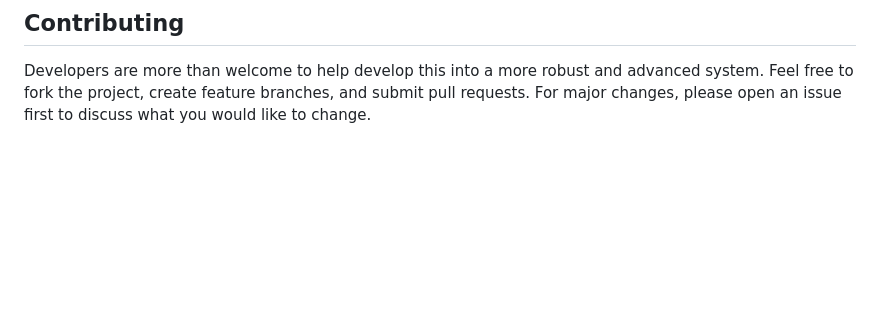
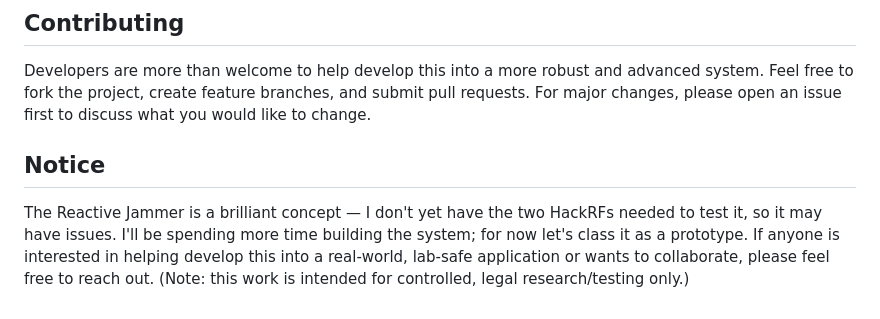
Before and after one commit to craigcogdell/reactive-jammer, a Markdown page: README.md, the part around the change. Rendered like a GitHub page; blank space fills up the shorter version.

```diff
--- a/README.md
+++ b/README.md
@@ -137,3 +137,7 @@ This project is designed to be modular and extensible.
 ## Contributing
 
 Developers are more than welcome to help develop this into a more robust and advanced system. Feel free to fork the project, create feature branches, and submit pull requests. For major changes, please open an issue first to discuss what you would like to change.
+
+## Notice
+
+The Reactive Jammer is a brilliant concept — I don't yet have the two HackRFs needed to test it, so it may have issues. I'll be spending more time building the system; for now let's class it as a prototype. If anyone is interested in helping develop this into a real-world, lab-safe application or wants to collaborate, please feel free to reach out. (Note: this work is intended for controlled, legal research/testing only.)
```
